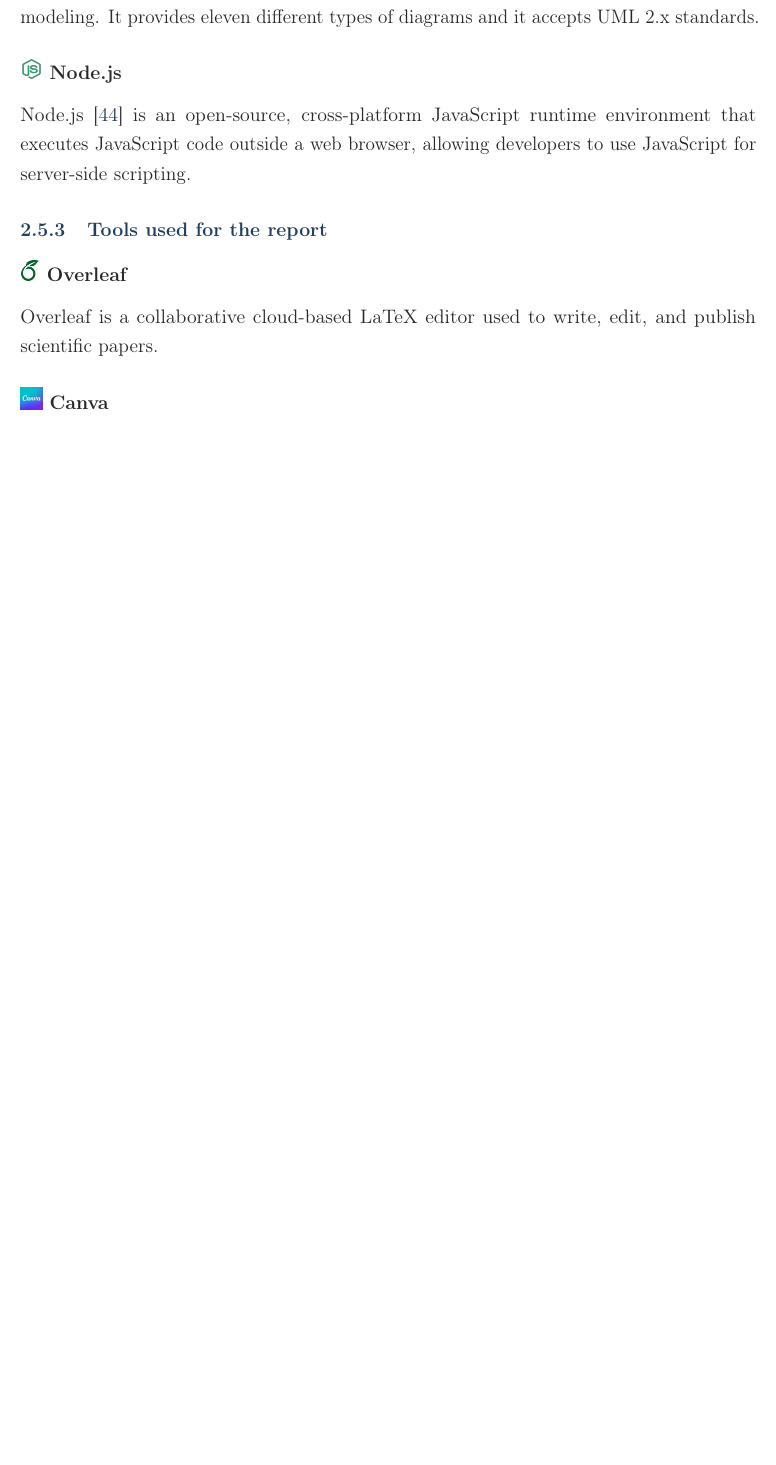
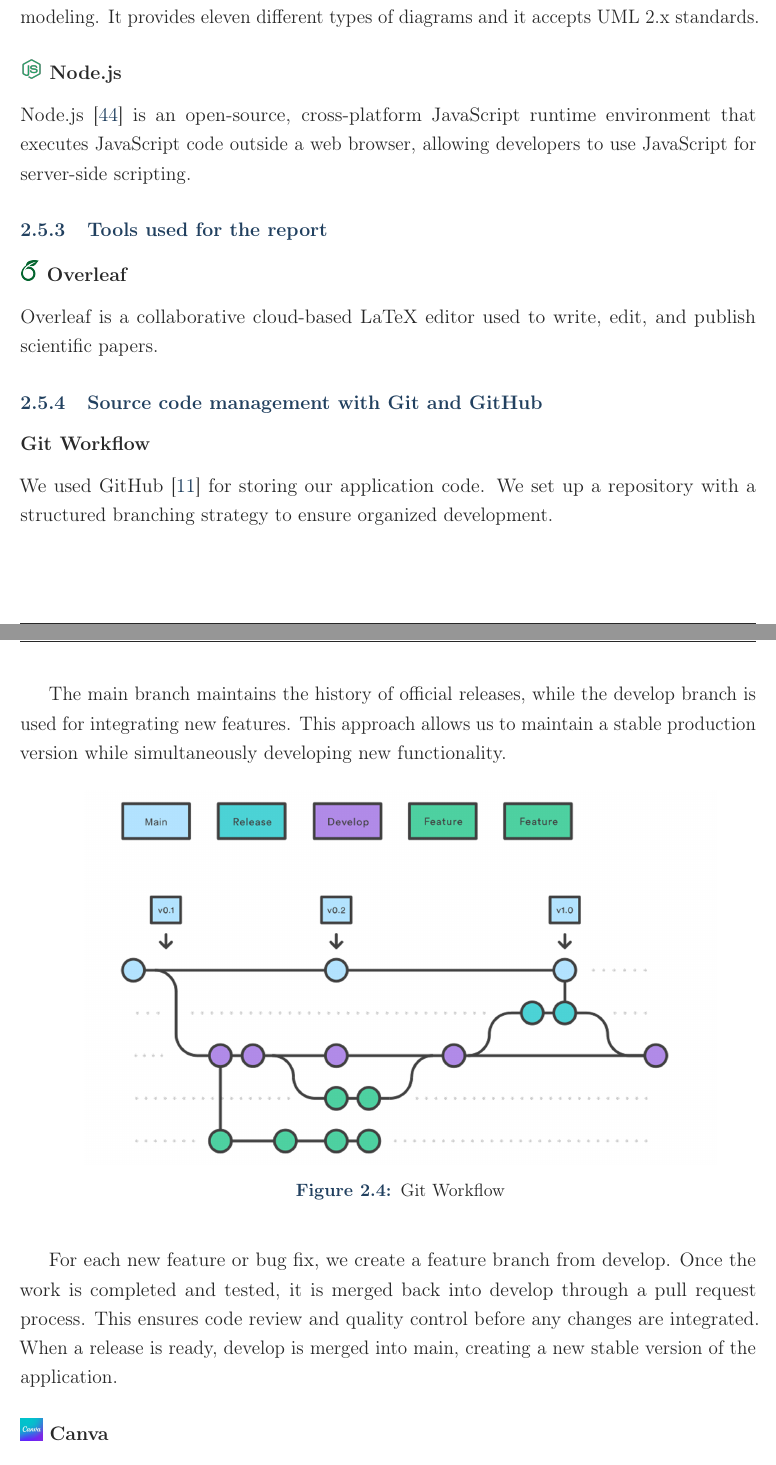
Before and after one commit to ahmedjaziri31/pfe-book, a LaTeX thesis (rapport.tex, which reads chapter2.tex): part of page 32 of 59 before the commit and two parts of pages 32 and 33 of 60 after it, the two joined at a grey line, cut so that both start at the same text, the shorter picture padded with empty space. Compiled offline with pdfLaTeX.

Commit message:
feat(GitWorkflow): adding a subsection for the gitworkflow

```diff
--- a/chapter2.tex
+++ b/chapter2.tex
@@ -282,6 +282,22 @@ Node.js \cite{NodeJSWebsite} is an open-source, cross-platform JavaScript runtim
 \subsubsection*{\protect\techicon{overleaf} Overleaf}
 
 Overleaf is a collaborative cloud-based LaTeX editor used to write, edit, and publish scientific papers.
+\subsection{Source code management with Git and GitHub}
+\subsubsection{Git Workflow}
+
+We used GitHub \cite{GithubWebsite} for storing our application code. We set up a repository with a structured branching strategy to ensure organized development.
+\newpage
+
+The main branch maintains the history of official releases, while the develop branch is used for integrating new features. This approach allows us to maintain a stable production version while simultaneously developing new functionality.
+
+\begin{figure}[ht!]
+    \centering
+    \includegraphics[width=0.9\textwidth]{images/gitWorkflow.png}
+    \caption{Git Workflow}
+    \label{fig:git-workflow}
+\end{figure}
+
+For each new feature or bug fix, we create a feature branch from develop. Once the work is completed and tested, it is merged back into develop through a pull request process. This ensures code review and quality control before any changes are integrated. When a release is ready, develop is merged into main, creating a new stable version of the application.
 
 % Comment out problematic icon
 \subsubsection*{\protect\techicon{canva} Canva}
```
Also changed, not shown: images/gitWorkflow.png (added), chapter2.tex (1 more changed lines), 2 other files.
